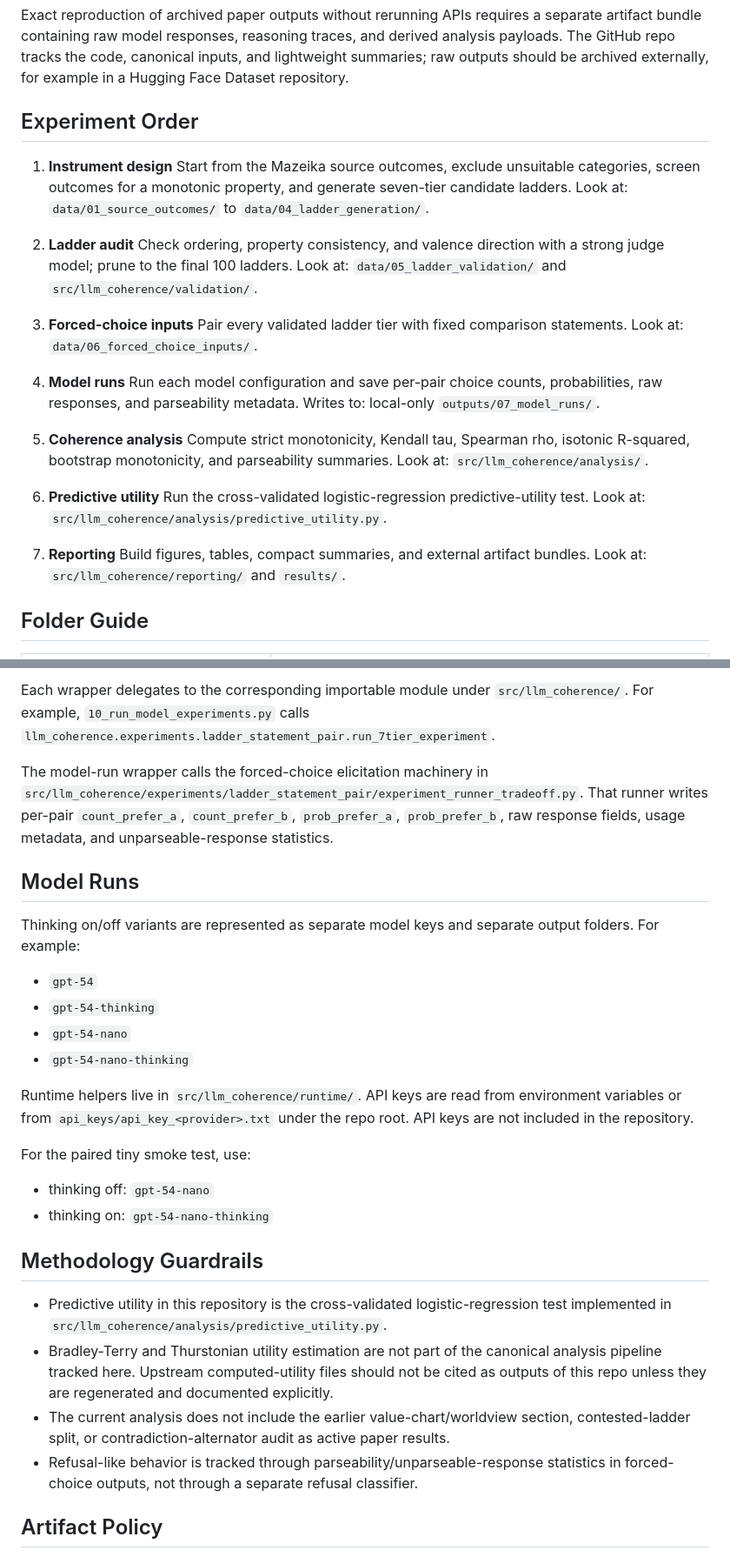
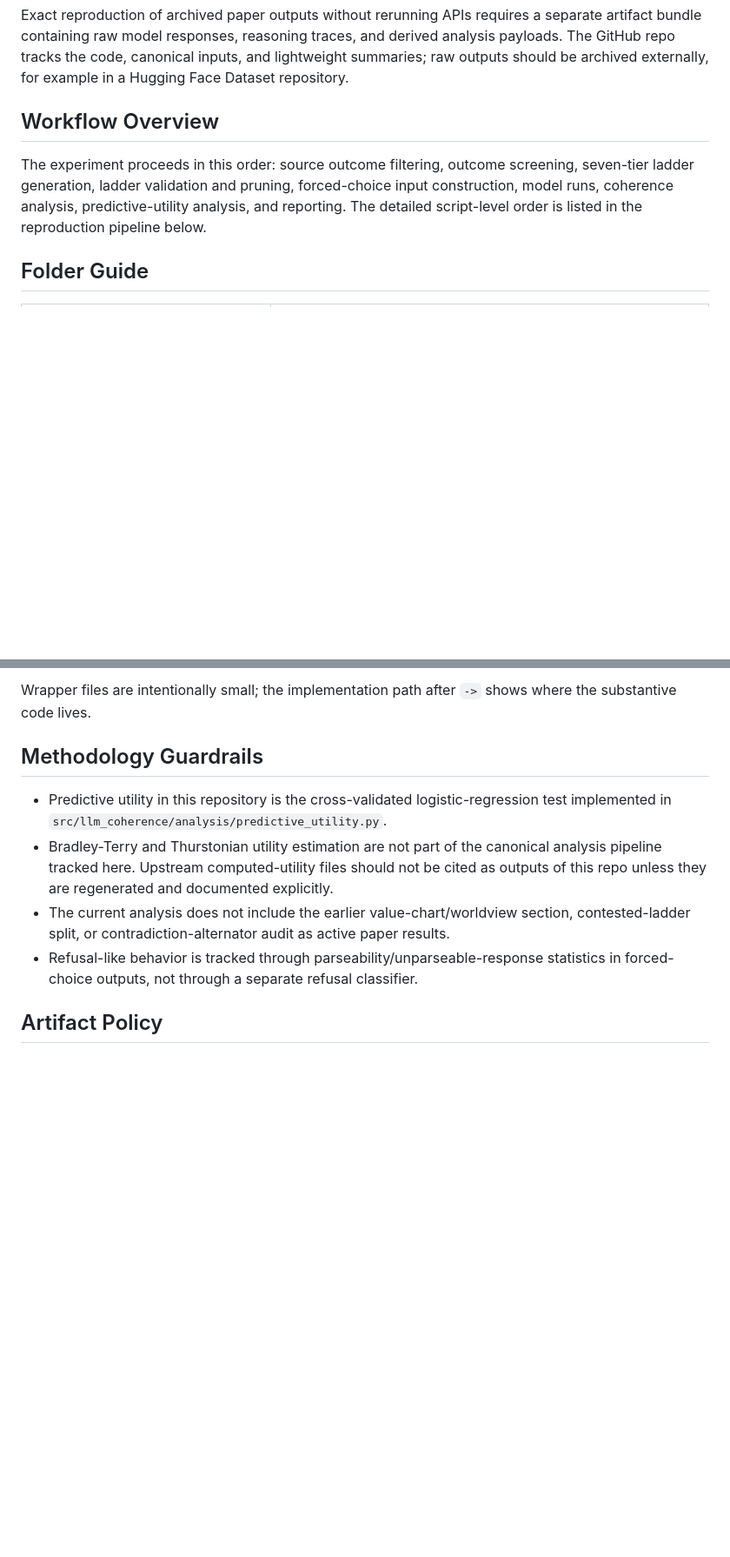
Before and after one commit to mint-philosophy/llm_coherence, a Markdown page: README.md, 2 parts joined by grey strips. Shown at 87% size. Rendered like a GitHub page; blank space fills up the shorter version.

Commit message:
Compact public README workflow sections

```diff
--- a/README.md
+++ b/README.md
@@ -53,40 +53,13 @@ derived analysis payloads. The GitHub repo tracks the code, canonical inputs,
 and lightweight summaries; raw outputs should be archived externally, for
 example in a Hugging Face Dataset repository.
 
-## Experiment Order
+## Workflow Overview
 
-1. **Instrument design**
-   Start from the Mazeika source outcomes, exclude unsuitable categories,
-   screen outcomes for a monotonic property, and generate seven-tier candidate
-   ladders.
-   Look at: `data/01_source_outcomes/` to `data/04_ladder_generation/`.
-
-2. **Ladder audit**
-   Check ordering, property consistency, and valence direction with a strong
-   judge model; prune to the final 100 ladders.
-   Look at: `data/05_ladder_validation/` and `src/llm_coherence/validation/`.
-
-3. **Forced-choice inputs**
-   Pair every validated ladder tier with fixed comparison statements.
-   Look at: `data/06_forced_choice_inputs/`.
-
-4. **Model runs**
-   Run each model configuration and save per-pair choice counts, probabilities,
-   raw responses, and parseability metadata.
-   Writes to: local-only `outputs/07_model_runs/`.
-
-5. **Coherence analysis**
-   Compute strict monotonicity, Kendall tau, Spearman rho, isotonic R-squared,
-   bootstrap monotonicity, and parseability summaries.
-   Look at: `src/llm_coherence/analysis/`.
-
-6. **Predictive utility**
-   Run the cross-validated logistic-regression predictive-utility test.
-   Look at: `src/llm_coherence/analysis/predictive_utility.py`.
-
-7. **Reporting**
-   Build figures, tables, compact summaries, and external artifact bundles.
-   Look at: `src/llm_coherence/reporting/` and `results/`.
+The experiment proceeds in this order: source outcome filtering, outcome
+screening, seven-tier ladder generation, ladder validation and pruning,
+forced-choice input construction, model runs, coherence analysis,
+predictive-utility analysis, and reporting. The detailed script-level order is
+listed in the reproduction pipeline below.
 
 ## Folder Guide
 
@@ -307,32 +283,6 @@ experiment from the paper methodology. Run them from the repository root with
 
-Each wrapper delegates to the corresponding importable module under
-`src/llm_coherence/`. For example, `10_run_model_experiments.py` calls
-`llm_coherence.experiments.ladder_statement_pair.run_7tier_experiment`.
-
-The model-run wrapper calls the forced-choice elicitation machinery in
-`src/llm_coherence/experiments/ladder_statement_pair/experiment_runner_tradeoff.py`.
-That runner writes per-pair `count_prefer_a`, `count_prefer_b`,
-`prob_prefer_a`, `prob_prefer_b`, raw response fields, usage metadata, and
-unparseable-response statistics.
-
-## Model Runs
-
-Thinking on/off variants are represented as separate model keys and separate
-output folders. For example:
-
-- `gpt-54`
-- `gpt-54-thinking`
-- `gpt-54-nano`
-- `gpt-54-nano-thinking`
-
-Runtime helpers live in `src/llm_coherence/runtime/`. API keys are read from
-environment variables or from `api_keys/api_key_<provider>.txt` under the repo
-root. API keys are not included in the repository.
-
-For the paired tiny smoke test, use:
-
-- thinking off: `gpt-54-nano`
-- thinking on: `gpt-54-nano-thinking`
+Wrapper files are intentionally small; the implementation path after `->`
+shows where the substantive code lives.
 
 ## Methodology Guardrails
 
@@ -349,6 +299,7 @@ For the paired tiny smoke test, use:
 - Refusal-like behavior is tracked through parseability/unparseable-response
   statistics in forced-choice outputs, not through a separate refusal
   classifier.
+
 ## Artifact Policy
 
 This public repository tracks source code, canonical inputs, documentation, and
```
Also changed, not shown: other parts of README.md (+20 -17 lines).
